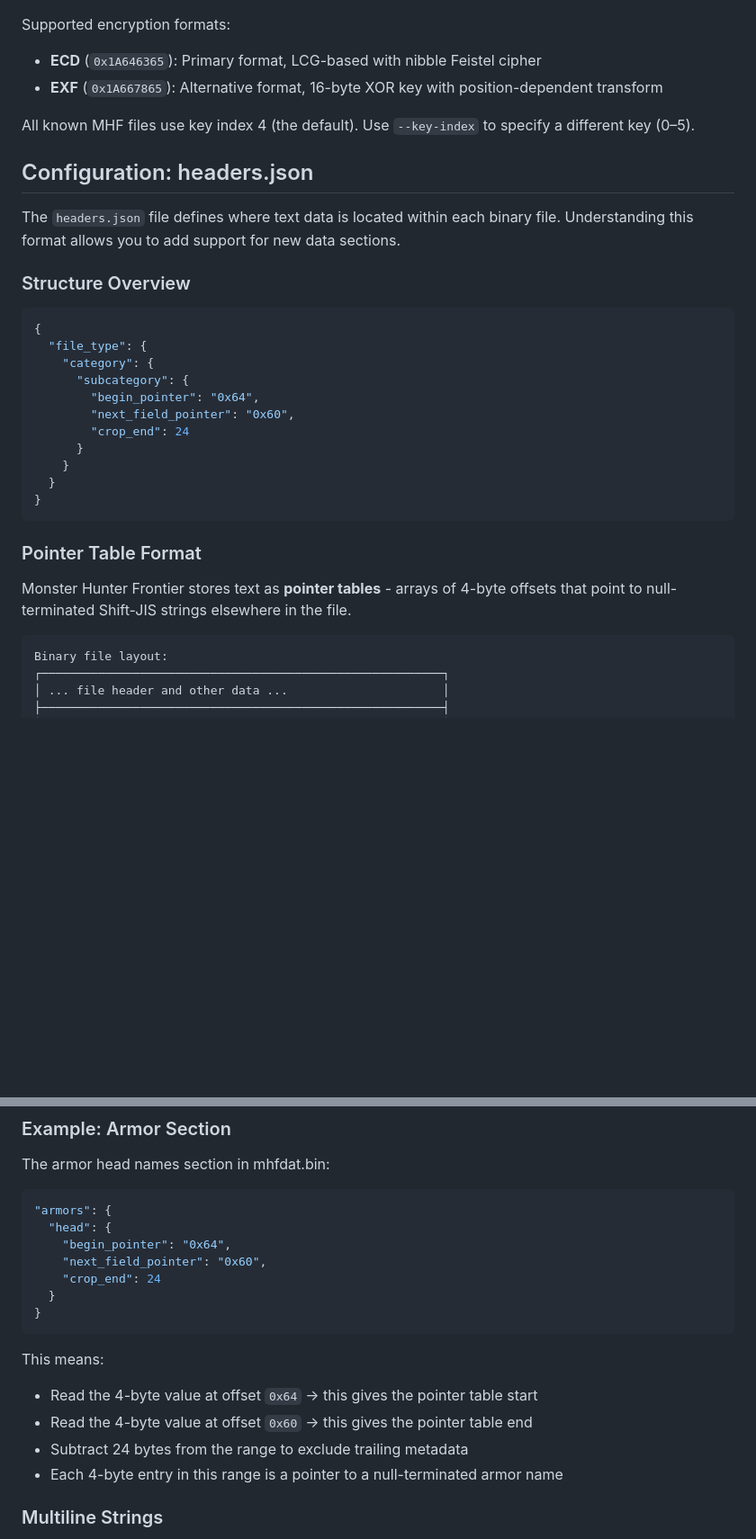
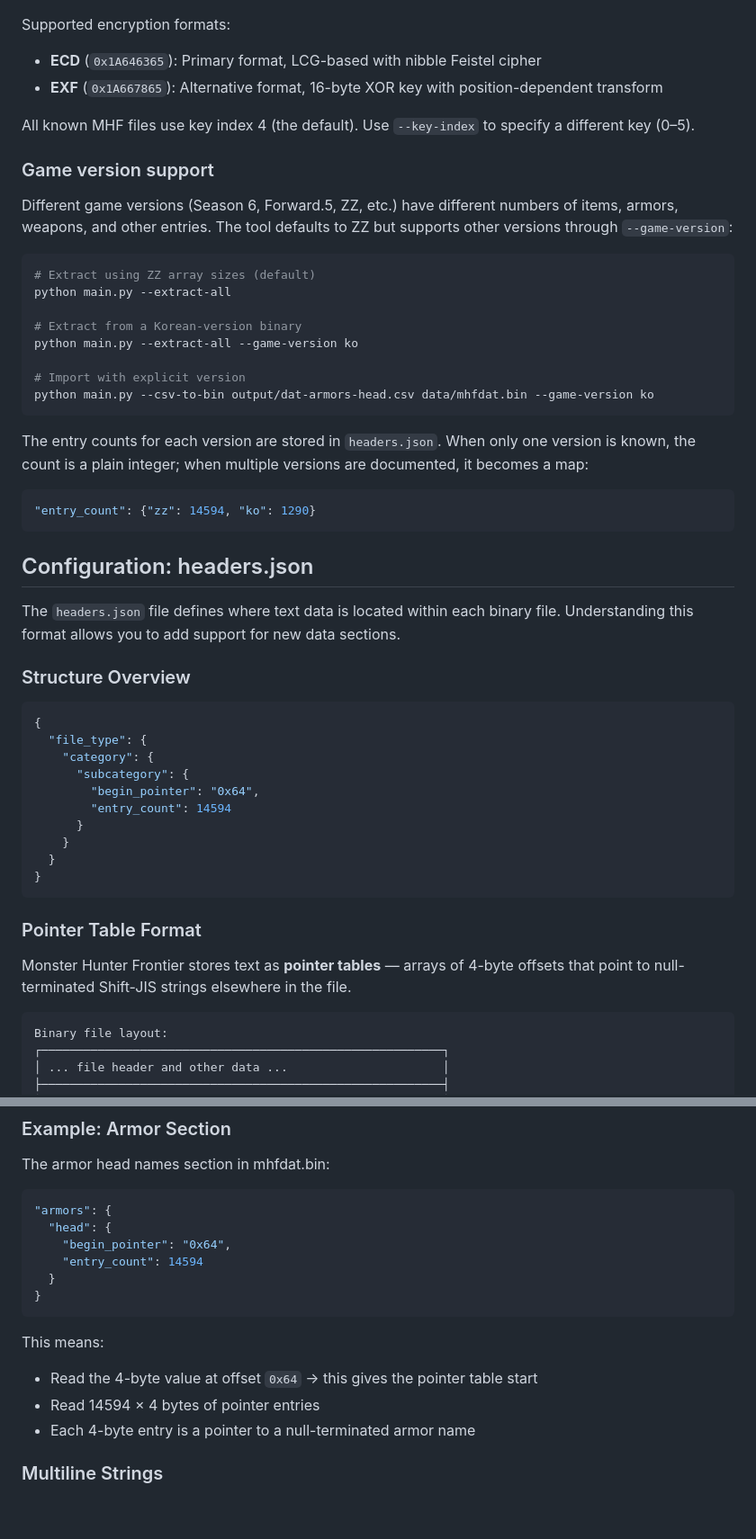
Before and after one commit to Houmgaor/FrontierTextHandler, a Markdown page: README.md, 2 parts joined by grey strips. Shown at 90% size. Drawn GitHub-style; blank space fills up the shorter version.

````diff
--- a/README.md
+++ b/README.md
@@ -390,6 +416,31 @@ Supported encryption formats:
 
 All known MHF files use key index 4 (the default). Use `--key-index` to specify a different key (0–5).
 
+### Game version support
+
+Different game versions (Season 6, Forward.5, ZZ, etc.) have different
+numbers of items, armors, weapons, and other entries. The tool defaults
+to ZZ but supports other versions through `--game-version`:
+
+```bash
+# Extract using ZZ array sizes (default)
+python main.py --extract-all
+
+# Extract from a Korean-version binary
+python main.py --extract-all --game-version ko
+
+# Import with explicit version
+python main.py --csv-to-bin output/dat-armors-head.csv data/mhfdat.bin --game-version ko
+```
+
+The entry counts for each version are stored in `headers.json`. When
+only one version is known, the count is a plain integer; when multiple
+versions are documented, it becomes a map:
+
+```json
+"entry_count": {"zz": 14594, "ko": 1290}
+```
+
 ## Configuration: headers.json
 
 The `headers.json` file defines where text data is located within each binary file. Understanding this format allows you to add support for new data sections.
@@ -402,8 +453,7 @@ The `headers.json` file defines where text data is located within each binary fi
     "category": {
       "subcategory": {
         "begin_pointer": "0x64",
-        "next_field_pointer": "0x60",
-        "crop_end": 24
+        "entry_count": 14594
       }
     }
   }
@@ -412,7 +462,7 @@ The `headers.json` file defines where text data is located within each binary fi
 
 ### Pointer Table Format
 
-Monster Hunter Frontier stores text as **pointer tables** - arrays of 4-byte offsets that point to null-terminated Shift-JIS strings elsewhere in the file.
+Monster Hunter Frontier stores text as **pointer tables** — arrays of 4-byte offsets that point to null-terminated Shift-JIS strings elsewhere in the file.
 
 ```
 Binary file layout:
@@ -487,17 +529,15 @@ The armor head names section in mhfdat.bin:
 "armors": {
   "head": {
     "begin_pointer": "0x64",
-    "next_field_pointer": "0x60",
-    "crop_end": 24
+    "entry_count": 14594
   }
 }
 ```
 
 This means:
 - Read the 4-byte value at offset `0x64` → this gives the pointer table start
-- Read the 4-byte value at offset `0x60` → this gives the pointer table end
-- Subtract 24 bytes from the range to exclude trailing metadata
-- Each 4-byte entry in this range is a pointer to a null-terminated armor name
+- Read 14594 × 4 bytes of pointer entries
+- Each 4-byte entry is a pointer to a null-terminated armor name
 
 ### Multiline Strings
 
````
Also changed, not shown: other parts of README.md (+35 -17 lines), CHANGELOG.md (+21 -0 lines), CLAUDE.md (+3 -3 lines).
